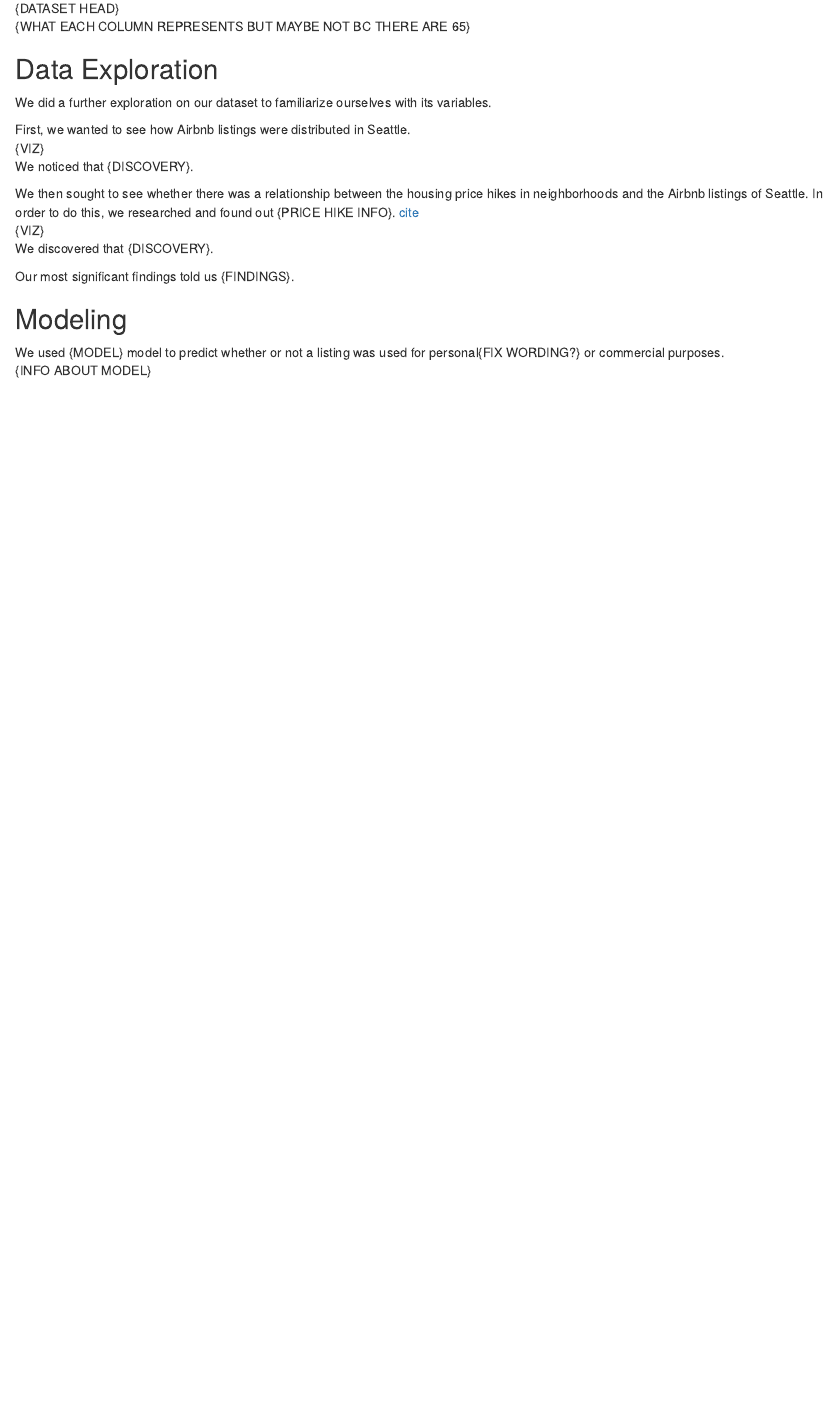
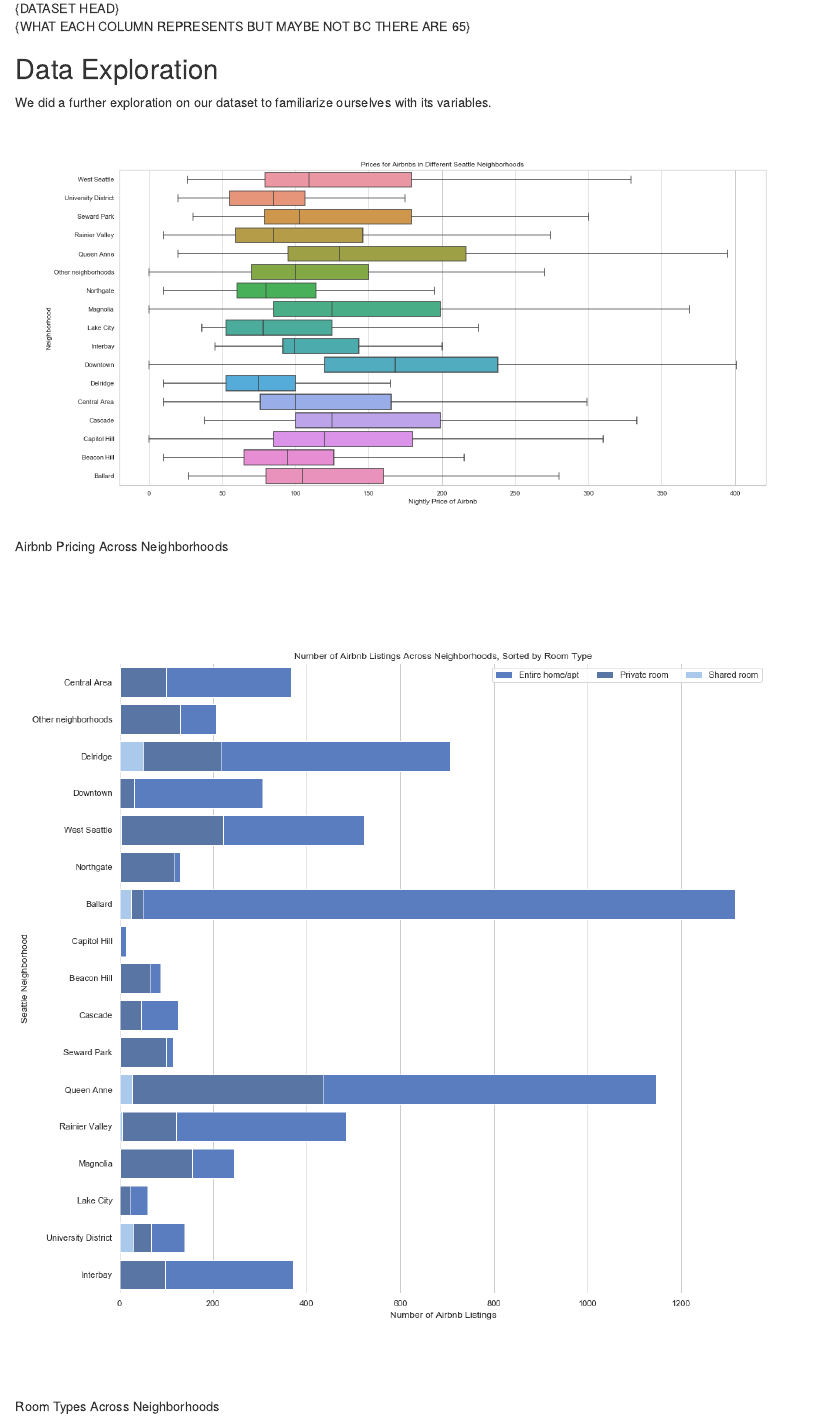
Before and after one commit to victoriahuynh/info370finalproject, an R Markdown document (index.Rmd): the page in a window 1100 px wide, from 410 px down. The pictures show the output file index.html that the author committed with the source, opened offline.

Commit message:
adding images into rmd

```diff
--- a/index.Rmd
+++ b/index.Rmd
@@ -22,12 +22,7 @@ Below is a sample of our dataset.
 ## Data Exploration
 We did a further exploration on our dataset to familiarize ourselves with its variables.
 
-First, we wanted to see how Airbnb listings were distributed in Seattle.
-{VIZ}
-We noticed that {DISCOVERY}.
+![Airbnb Pricing Across Neighborhoods](img/neighborhoodprice.png)
 
-We then sought to see whether there was a relationship between the housing price hikes in neighborhoods and the Airbnb listings of Seattle. In order to do this, we researched and found out {PRICE HIKE INFO}. [cite]()
-{VIZ}
-We discovered that {DISCOVERY}.
+![Room Types Across Neighborhoods](img/neighborhoodroomtype.png)
 
-Our most significant findings told us {FINDINGS}.
```
Also changed, not shown: img/listingsperhost.png (added), img/mostlistings.png (added), img/multilistings.png (added), img/neighborhoodprice.png (added), img/neighborhoodroomtype.png (added), index.html, index.Rmd (5 more changed lines), 1 other file.
